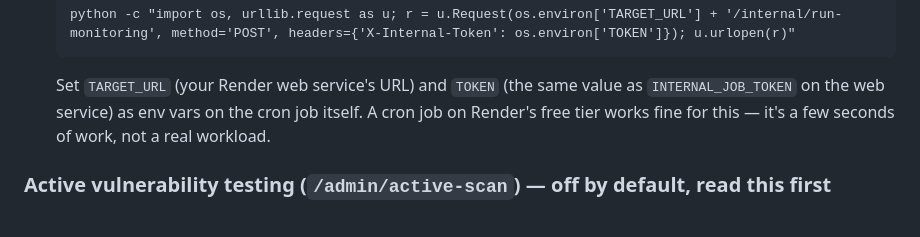
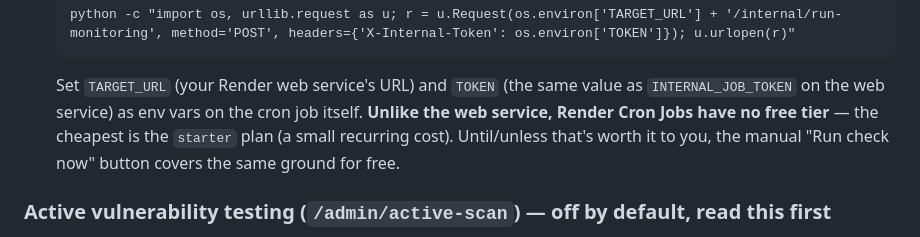
Before and after one commit to uchi-c/siteguard-ai, a Markdown page: README.md, the part around the change. Rendered like a GitHub page.

Commit message:
Note Render Cron Jobs have no free tier in the monitoring README section
Discovered when actually trying to create one: unlike the web service,
Render's create_cron_job API rejects plan=free outright -- starter is the
cheapest option. Left the automatic scheduling unset for now (a real
recurring cost the user should opt into deliberately); the manual "Run
check now" button in /admin covers the same ground for free.

Co-Authored-By: Claude Sonnet 5 <noreply@anthropic.com>

````diff
--- a/README.md
+++ b/README.md
@@ -100,8 +100,10 @@ Two ways a check actually runs:
   ```
   Set `TARGET_URL` (your Render web service's URL) and `TOKEN` (the same
   value as `INTERNAL_JOB_TOKEN` on the web service) as env vars on the cron
-  job itself. A cron job on Render's free tier works fine for this — it's
-  a few seconds of work, not a real workload.
+  job itself. **Unlike the web service, Render Cron Jobs have no free
+  tier** — the cheapest is the `starter` plan (a small recurring cost).
+  Until/unless that's worth it to you, the manual "Run check now" button
+  covers the same ground for free.
 
 ### Active vulnerability testing (`/admin/active-scan`) — off by default, read this first
 
````
